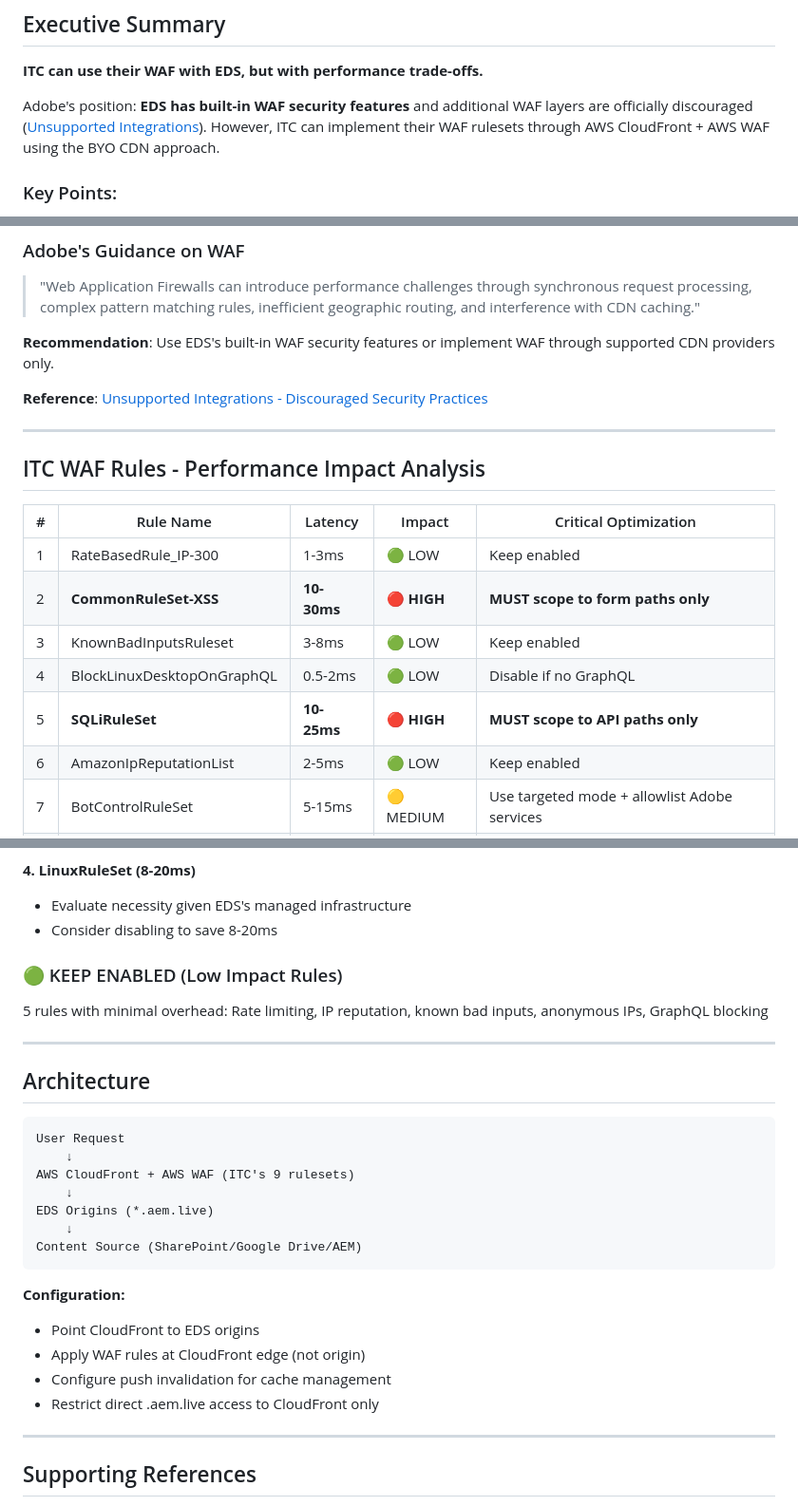
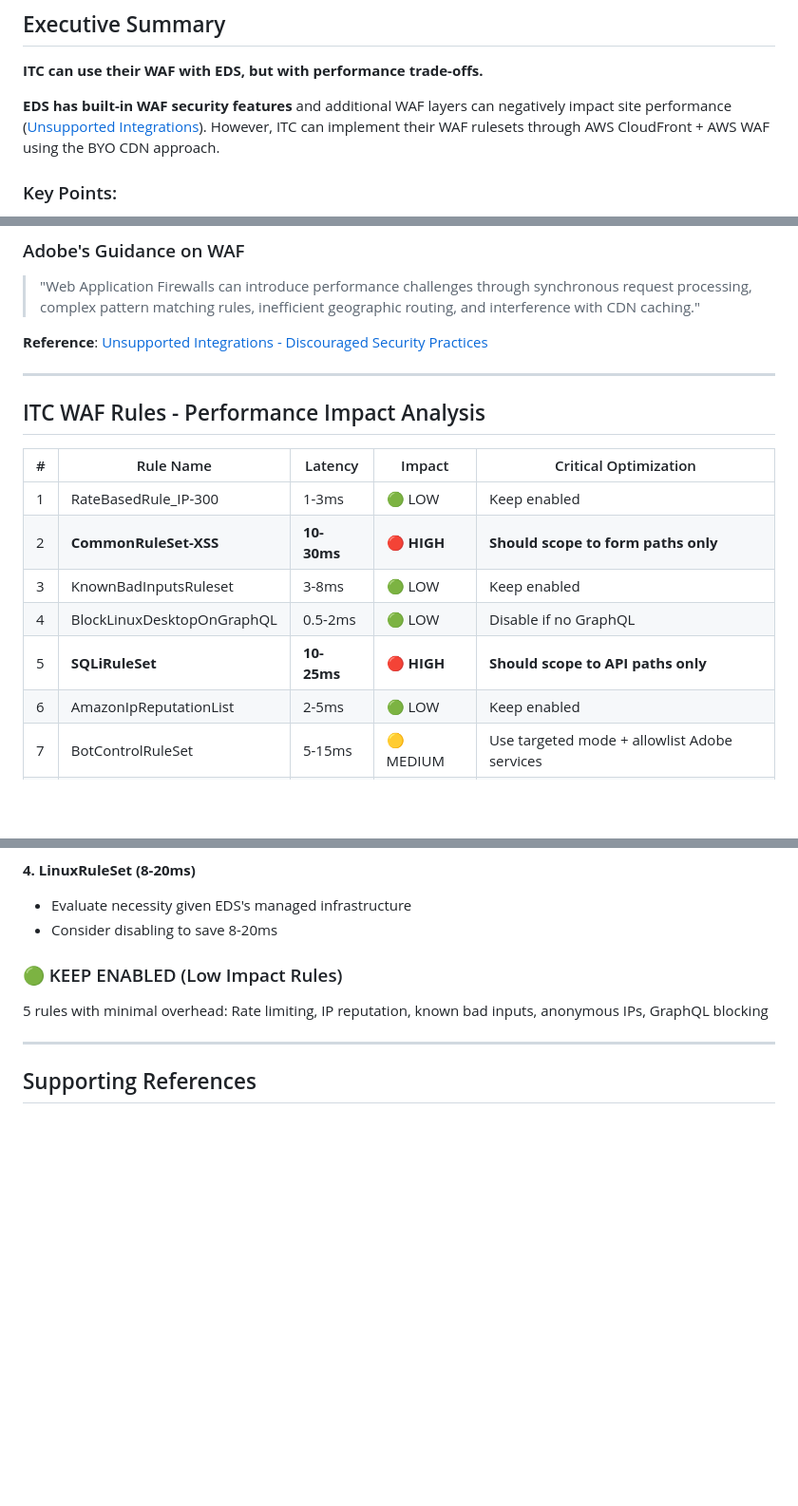
Before and after one commit to aemdemos/sausaxen-itc-aashirwad, a Markdown page: WAF_Rules.md, 3 parts joined by grey strips. Shown: that part at 95% size. GitHub-like rendering; blank space fills up the shorter version.

````diff
--- a/WAF_Rules.md
+++ b/WAF_Rules.md
@@ -4,7 +4,7 @@
 
 **ITC can use their WAF with EDS, but with performance trade-offs.**
 
-Adobe's position: **EDS has built-in WAF security features** and additional WAF layers are officially discouraged ([Unsupported Integrations](https://www.aem.live/docs/unsupported)). However, ITC can implement their WAF rulesets through AWS CloudFront + AWS WAF using the BYO CDN approach.
+**EDS has built-in WAF security features** and additional WAF layers can negatively impact site performance ([Unsupported Integrations](https://www.aem.live/docs/unsupported)). However, ITC can implement their WAF rulesets through AWS CloudFront + AWS WAF using the BYO CDN approach.
 
 ### Key Points:
 - All 9 ITC WAF rules are technically compatible with EDS
@@ -29,8 +29,6 @@ Adobe's position: **EDS has built-in WAF security features** and additional WAF
 ### Adobe's Guidance on WAF
 > "Web Application Firewalls can introduce performance challenges through synchronous request processing, complex pattern matching rules, inefficient geographic routing, and interference with CDN caching."
 
-**Recommendation**: Use EDS's built-in WAF security features or implement WAF through supported CDN providers only.
-
 **Reference**: [Unsupported Integrations - Discouraged Security Practices](https://www.aem.live/docs/unsupported#discouraged-security-practices)
 
 ---
@@ -40,10 +38,10 @@ Adobe's position: **EDS has built-in WAF security features** and additional WAF
 | # | Rule Name | Latency | Impact | Critical Optimization |
 |---|-----------|---------|--------|----------------------|
 | 1 | RateBasedRule_IP-300 | 1-3ms | 🟢 LOW | Keep enabled |
-| 2 | **CommonRuleSet-XSS** | **10-30ms** | 🔴 **HIGH** | **MUST scope to form paths only** |
+| 2 | **CommonRuleSet-XSS** | **10-30ms** | 🔴 **HIGH** | **Should scope to form paths only** |
 | 3 | KnownBadInputsRuleset | 3-8ms | 🟢 LOW | Keep enabled |
 | 4 | BlockLinuxDesktopOnGraphQL | 0.5-2ms | 🟢 LOW | Disable if no GraphQL |
-| 5 | **SQLiRuleSet** | **10-25ms** | 🔴 **HIGH** | **MUST scope to API paths only** |
+| 5 | **SQLiRuleSet** | **10-25ms** | 🔴 **HIGH** | **Should scope to API paths only** |
 | 6 | AmazonIpReputationList | 2-5ms | 🟢 LOW | Keep enabled |
 | 7 | BotControlRuleSet | 5-15ms | 🟡 MEDIUM | Use targeted mode + allowlist Adobe services |
 | 8 | LinuxRuleSet | 8-20ms | 🟡 MEDIUM | Evaluate necessity (EDS is managed) |
@@ -92,26 +90,6 @@ Adobe's position: **EDS has built-in WAF security features** and additional WAF
 
 ---
 
-## Architecture
-
-```
-User Request
-    ↓
-AWS CloudFront + AWS WAF (ITC's 9 rulesets)
-    ↓
-EDS Origins (*.aem.live)
-    ↓
-Content Source (SharePoint/Google Drive/AEM)
-```
-
-**Configuration:**
-- Point CloudFront to EDS origins
-- Apply WAF rules at CloudFront edge (not origin)
-- Configure push invalidation for cache management
-- Restrict direct .aem.live access to CloudFront only
-
----
-
 ## Supporting References
 
 - **[AEM EDS - Unsupported Integrations](https://www.aem.live/docs/unsupported)** ⭐ Read "Discouraged Security Practices"
````
